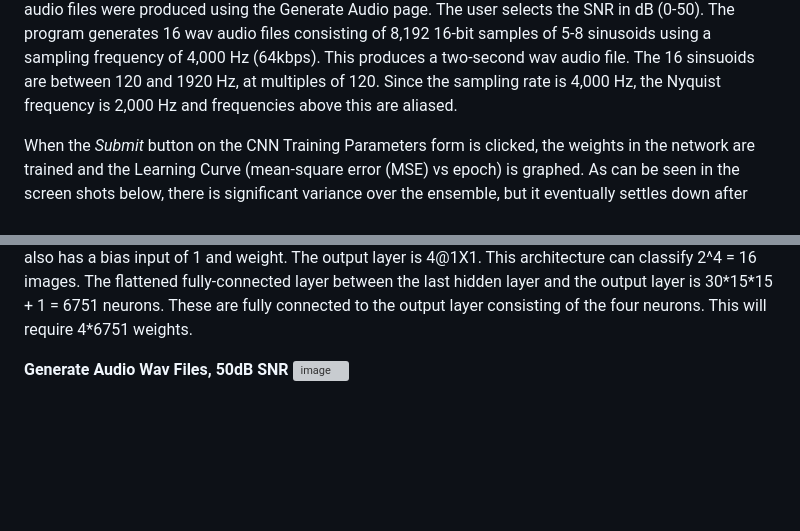
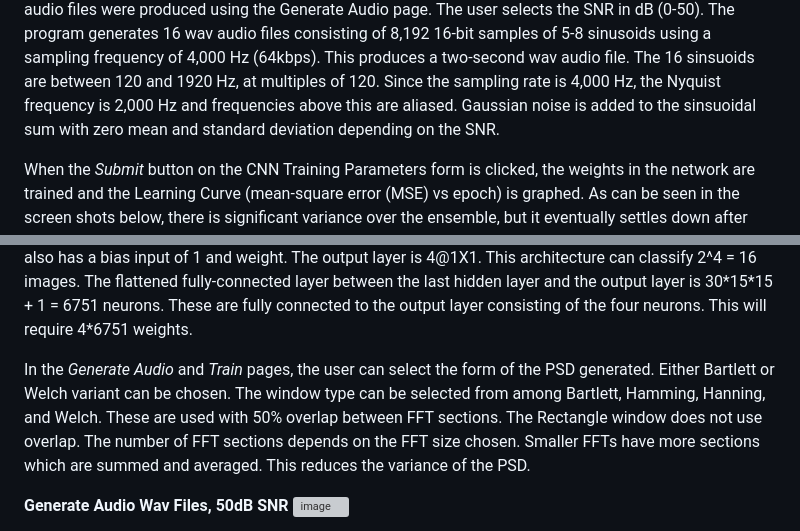
Before and after one commit to thomasteplick/audioCNN, a Markdown page: README.md, 2 parts joined by grey strips. Rendered like a GitHub page; blank space fills up the shorter version; grey boxes are pictures that could not be loaded.

```diff
--- a/README.md
+++ b/README.md
@@ -28,7 +28,7 @@ The 300x300 images are converted to 1 or -1 integers that represent the PSD grap
 The 1 represents black (on the graph)  and the -1 represents white (not on the graph).  The WAV audio files were produced using the Generate Audio page.  The user selects the SNR in
 dB (0-50).  The program generates 16 wav audio files consisting of 8,192 16-bit samples of 5-8 sinusoids using a sampling frequency of 4,000 Hz (64kbps).  This
 produces a two-second wav audio file.  The 16 sinsuoids are between 120 and 1920 Hz, at multiples of 120.  Since the sampling rate is 4,000 Hz, the Nyquist frequency
-is 2,000 Hz and frequencies above this are aliased.
+is 2,000 Hz and frequencies above this are aliased.  Gaussian noise is added to the sinsuoidal sum with zero mean and standard deviation depending on the SNR.
 </p>
 <p>
 When the <i>Submit</i> button on the CNN Training Parameters form is clicked, the weights in the network are trained
@@ -63,6 +63,13 @@ These are fully connected to the output layer consisting of the four neurons.
 This will require 4*6751 weights.
 </p>
 
+<p>
+ In the <i>Generate Audio</i> and <i>Train</i> pages, the user can select the form of the PSD generated.  Either Bartlett or Welch
+ variant can be chosen.  The window type can be selected from among Bartlett, Hamming, Hanning, and  Welch.  These are used
+ with 50% overlap between FFT sections.  The Rectangle window does not use overlap.  The number of FFT sections depends on
+ the FFT size chosen.  Smaller FFTs have more sections which are summed and averaged.  This reduces the variance of the PSD.
+</p>
+
 <b>Generate Audio Wav Files, 50dB SNR</b>
 ![image](https://github.com/user-attachments/assets/6a46a537-1499-43ca-ae98-c373200cdc0d)
 
```
